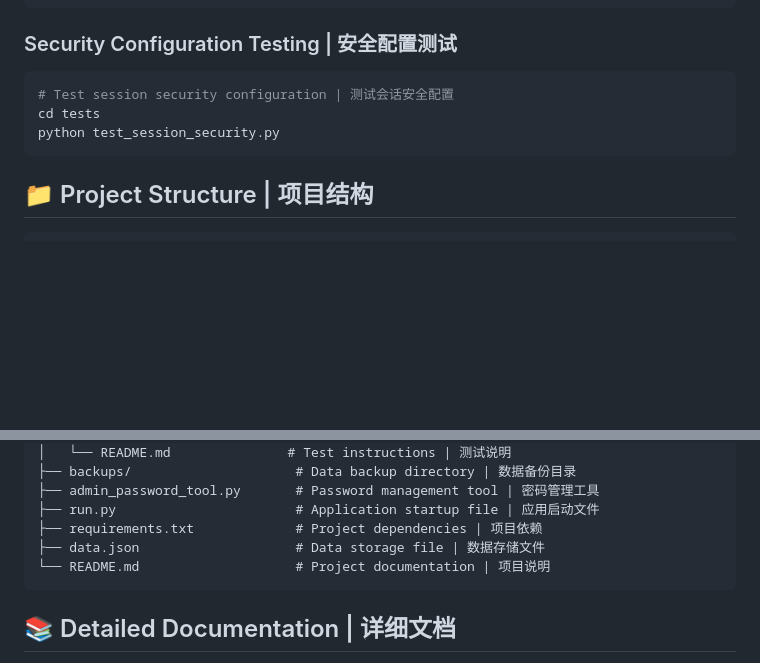
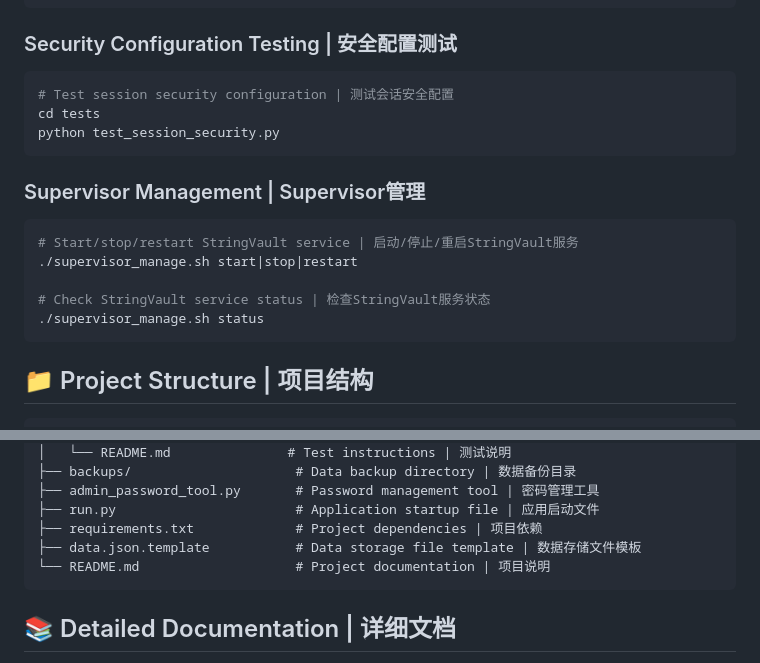
Before and after one commit to Abelliuxl/StringVault, a Markdown page: README.md, 2 parts joined by grey strips. Rendered like a GitHub page; blank space fills up the shorter version.

Commit message:
docs: Update README.md with data.json.template and Supervisor info

````diff
--- a/README.md
+++ b/README.md
@@ -90,6 +90,15 @@ cd tests
 python test_session_security.py
 ```
 
+### Supervisor Management | Supervisor管理
+```bash
+# Start/stop/restart StringVault service | 启动/停止/重启StringVault服务
+./supervisor_manage.sh start|stop|restart
+
+# Check StringVault service status | 检查StringVault服务状态
+./supervisor_manage.sh status
+```
+
 ## 📁 Project Structure | 项目结构
 
 ```
@@ -109,7 +118,7 @@ StringVault/
 ├── admin_password_tool.py       # Password management tool | 密码管理工具
 ├── run.py                       # Application startup file | 应用启动文件
 ├── requirements.txt             # Project dependencies | 项目依赖
-├── data.json                    # Data storage file | 数据存储文件
+├── data.json.template           # Data storage file template | 数据存储文件模板
 └── README.md                    # Project documentation | 项目说明
 ```
 
````
